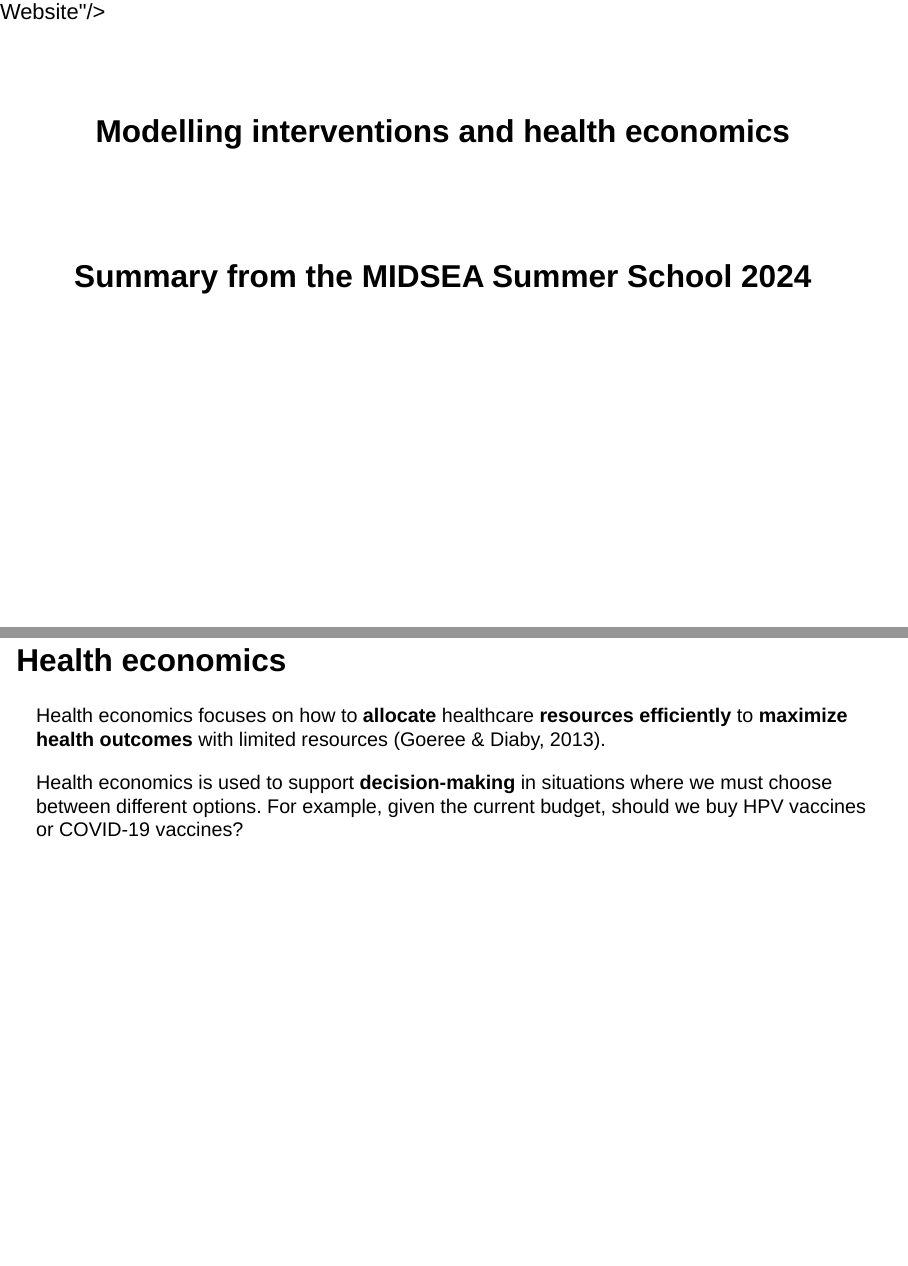
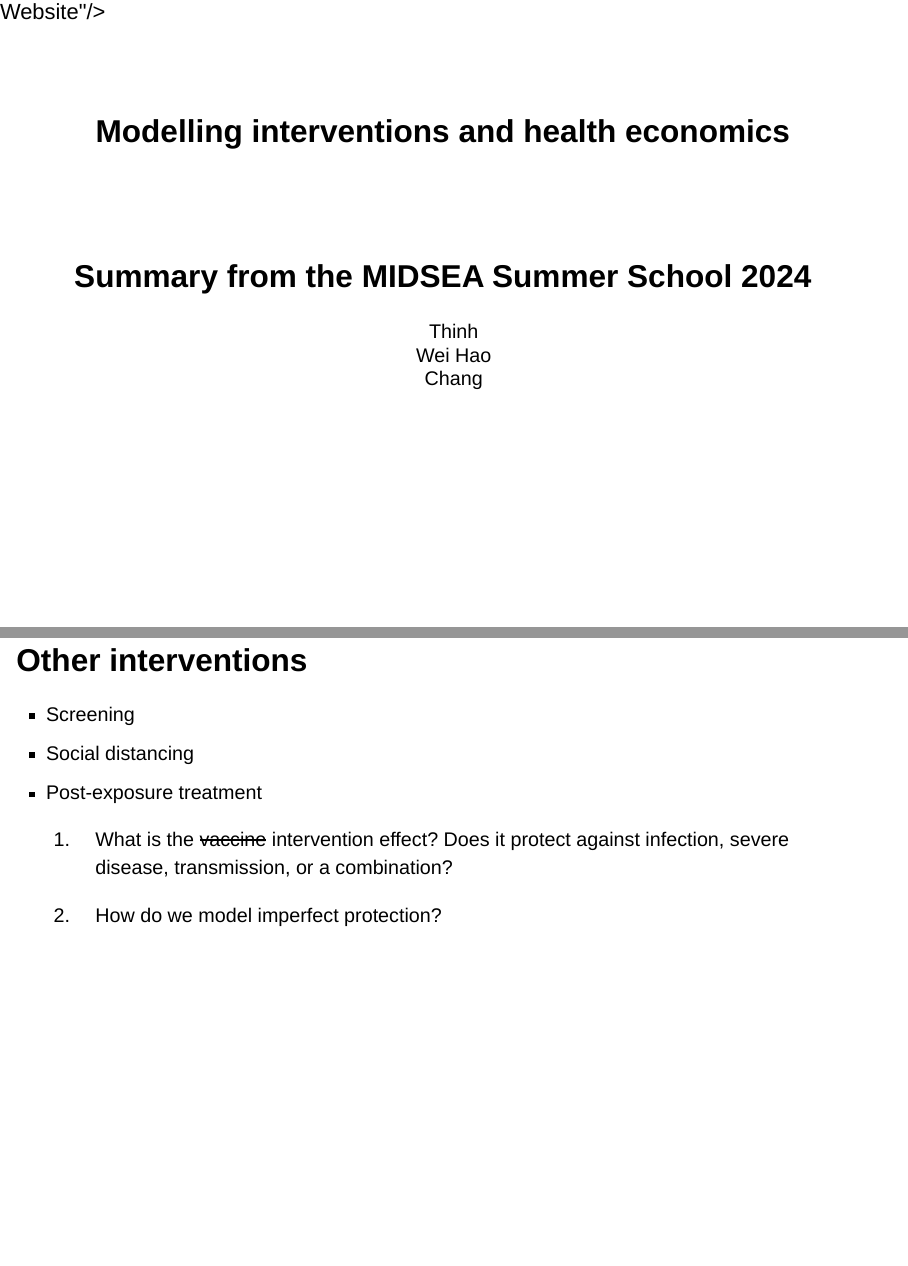
Before and after one commit to thinhong/idm4bs, a Quarto document (midsea-summary.qmd): pages 1 and 26 of 63 before the commit and pages 1 and 25 of 64 after it, joined at a grey line. Rendered offline with R 4.5, knitr and Pandoc in place of Quarto, with nearby package versions; drawn as Slidy slides in place of the format the file asks for.

Commit message:
minor update

```diff
--- a/midsea-summary.qmd
+++ b/midsea-summary.qmd
@@ -1,5 +1,9 @@
 ---
 title: "Modelling interventions and health economics"
+author:
+  - Thinh
+  - Wei Hao
+  - Chang
 execute:
   echo: true
 subtitle: "Summary from the MIDSEA Summer School 2024"
@@ -129,6 +133,16 @@
 Some vaccines require multiple doses. Below is the DynaMICE model [@verguet2015] for the 2-dose measles vaccine, assuming AoN effectiveness for both doses.
 
 ![](img/vax/dynamice.svg)
+
+## Other interventions
+
+-   Screening
+-   Social distancing
+-   Post-exposure treatment
+
+1.  What is the ~~vaccine~~ intervention effect? Does it protect against infection, severe disease, transmission, or a combination?
+
+2.  How do we model imperfect protection?
 
 # Health economics
 
```
Also changed, not shown: 2 other files.
